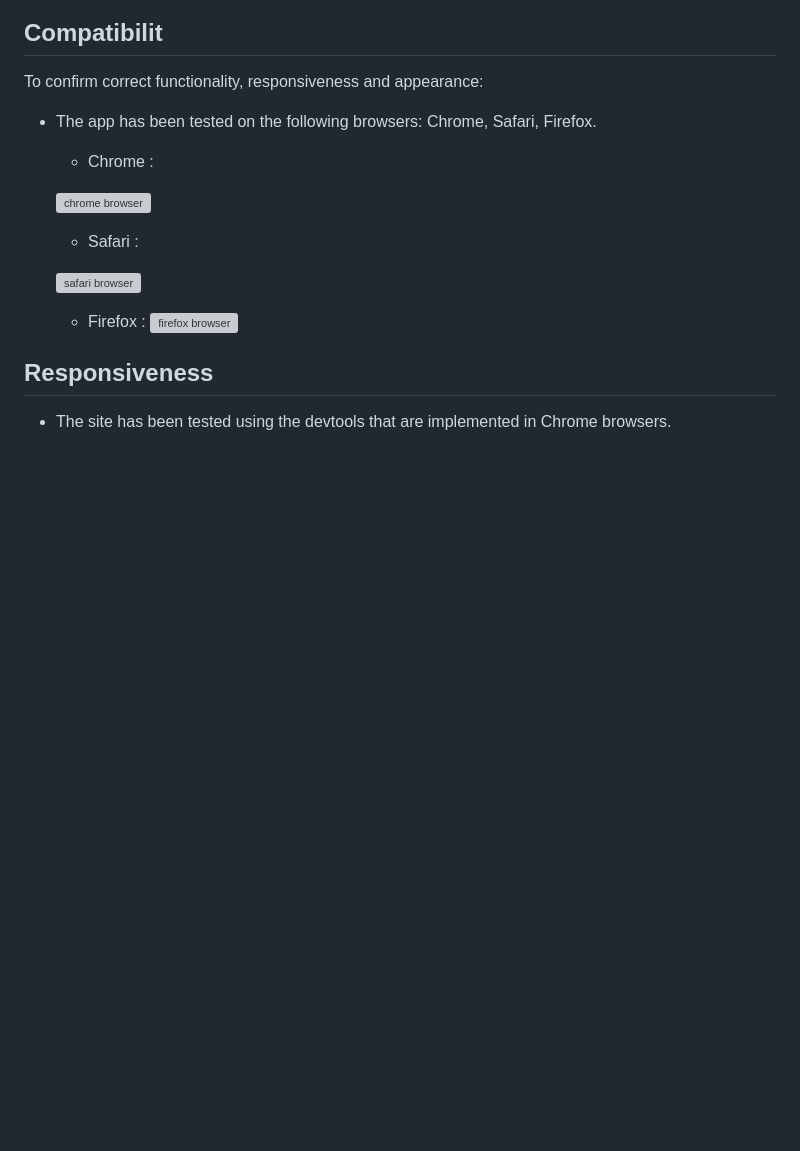
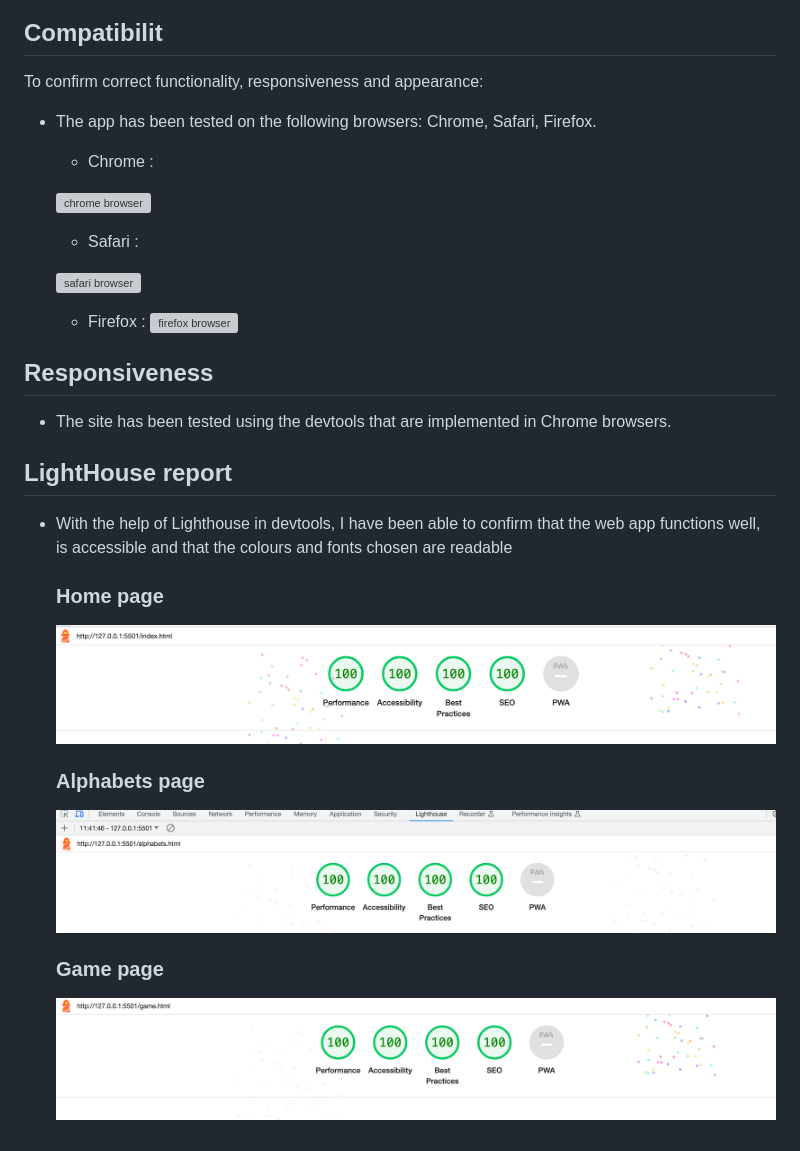
Before and after one commit to Code-Institute-Submissions/JIBINJJOHNY-project2, a Markdown page: TESTING.md, the part around the change. GitHub-like rendering; pictures changed too: documents/lighthouse_alphabets.png (added), documents/lighthouse_game.png (added), documents/lighthouse_index.png (added); blank space fills up the shorter version; grey boxes are pictures that could not be loaded.

Commit message:
Add light house report to TESTING file

```diff
--- a/TESTING.md
+++ b/TESTING.md
@@ -20,3 +20,17 @@ To confirm correct functionality, responsiveness and appearance:
  ## Responsiveness
 
  - The site has been tested using the devtools that are implemented in Chrome browsers.
+
+
+## LightHouse report
+- With the help of Lighthouse in devtools, I have been able to confirm that the web app functions well, is accessible and that the colours and fonts chosen are readable
+    ### Home page
+
+  ![home page lighthouse](documents/lighthouse_index.png)
+
+   ### Alphabets page
+
+  ![response page lighthouse](documents/lighthouse_alphabets.png)
+     ### Game page
+
+  ![response page lighthouse](documents/lighthouse_game.png)
```
Also changed, not shown: 3 other files.
